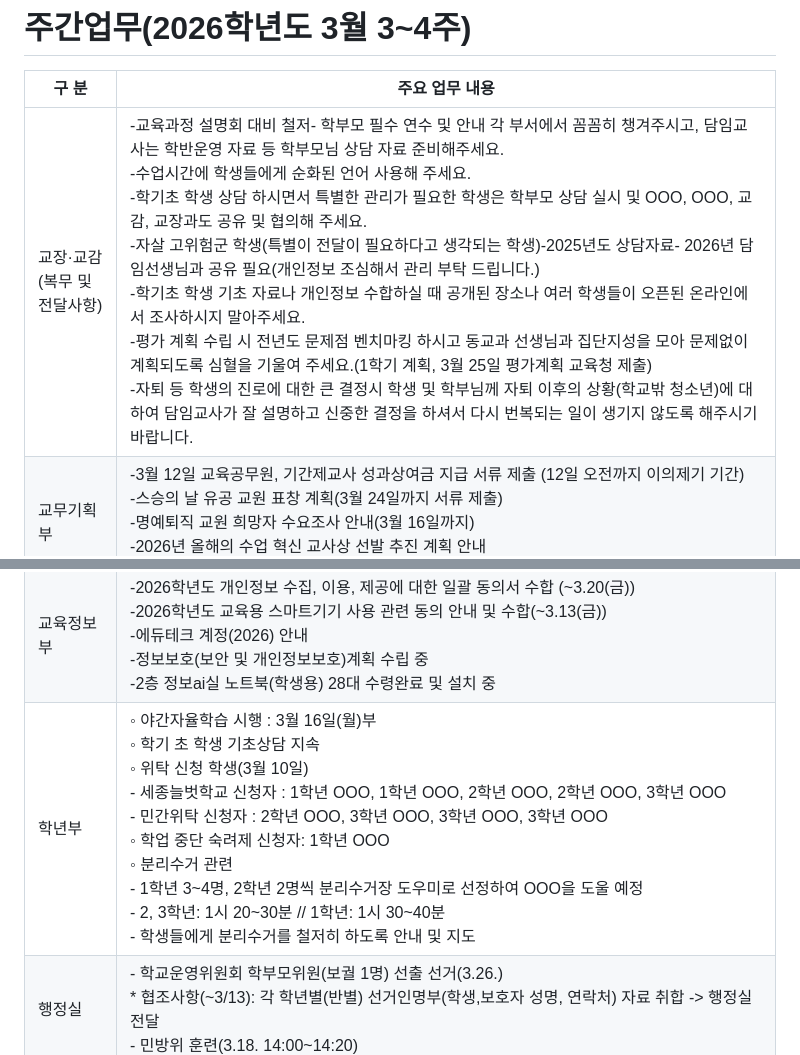
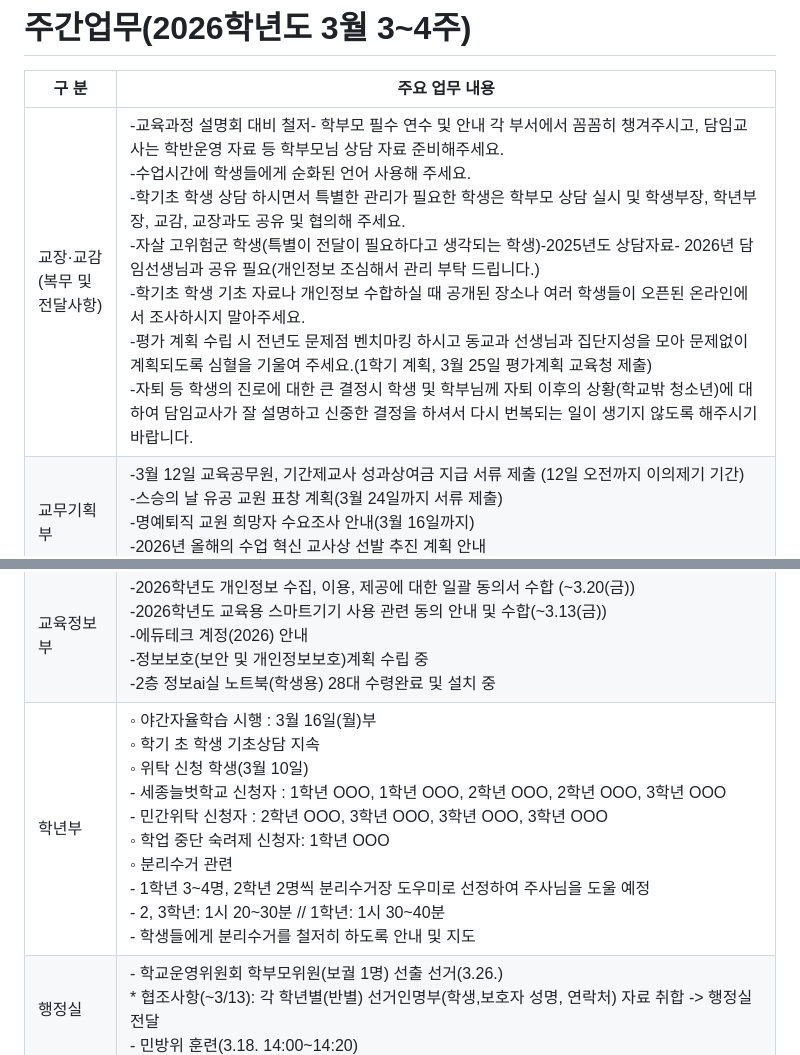
Before and after one commit to xodn0109-glitch/duru-weekly, a Markdown page: weekly_plan_2026_03_week3-4.md, 2 parts joined by grey strips. Rendered like a GitHub page.

Commit message:
revert: ○○부장 등 공식 직책명은 유지 (실명만 마스킹)

```diff
--- a/weekly_plan_2026_03_week3-4.md
+++ b/weekly_plan_2026_03_week3-4.md
@@ -2,7 +2,7 @@
 
 | 구 분 | 주요 업무 내용 |
 |---|---|
-| 교장·교감<br>(복무 및 전달사항) | -교육과정 설명회 대비 철저- 학부모 필수 연수 및 안내 각 부서에서 꼼꼼히 챙겨주시고, 담임교사는 학반운영 자료 등 학부모님 상담 자료 준비해주세요.<br>-수업시간에 학생들에게 순화된 언어 사용해 주세요.<br>-학기초 학생 상담 하시면서 특별한 관리가 필요한 학생은 학부모 상담 실시 및 OOO, OOO, 교감, 교장과도 공유 및 협의해 주세요.<br>-자살 고위험군 학생(특별이 전달이 필요하다고 생각되는 학생)-2025년도 상담자료- 2026년 담임선생님과 공유 필요(개인정보 조심해서 관리 부탁 드립니다.)<br>-학기초 학생 기초 자료나 개인정보 수합하실 때 공개된 장소나 여러 학생들이 오픈된 온라인에서 조사하시지 말아주세요.<br>-평가 계획 수립 시 전년도 문제점 벤치마킹 하시고 동교과 선생님과 집단지성을 모아 문제없이 계획되도록 심혈을 기울여 주세요.(1학기 계획, 3월 25일 평가계획 교육청 제출)<br>-자퇴 등 학생의 진로에 대한 큰 결정시 학생 및 학부님께 자퇴 이후의 상황(학교밖 청소년)에 대하여 담임교사가 잘 설명하고 신중한 결정을 하셔서 다시 번복되는 일이 생기지 않도록 해주시기 바랍니다. |
+| 교장·교감<br>(복무 및 전달사항) | -교육과정 설명회 대비 철저- 학부모 필수 연수 및 안내 각 부서에서 꼼꼼히 챙겨주시고, 담임교사는 학반운영 자료 등 학부모님 상담 자료 준비해주세요.<br>-수업시간에 학생들에게 순화된 언어 사용해 주세요.<br>-학기초 학생 상담 하시면서 특별한 관리가 필요한 학생은 학부모 상담 실시 및 학생부장, 학년부장, 교감, 교장과도 공유 및 협의해 주세요.<br>-자살 고위험군 학생(특별이 전달이 필요하다고 생각되는 학생)-2025년도 상담자료- 2026년 담임선생님과 공유 필요(개인정보 조심해서 관리 부탁 드립니다.)<br>-학기초 학생 기초 자료나 개인정보 수합하실 때 공개된 장소나 여러 학생들이 오픈된 온라인에서 조사하시지 말아주세요.<br>-평가 계획 수립 시 전년도 문제점 벤치마킹 하시고 동교과 선생님과 집단지성을 모아 문제없이 계획되도록 심혈을 기울여 주세요.(1학기 계획, 3월 25일 평가계획 교육청 제출)<br>-자퇴 등 학생의 진로에 대한 큰 결정시 학생 및 학부님께 자퇴 이후의 상황(학교밖 청소년)에 대하여 담임교사가 잘 설명하고 신중한 결정을 하셔서 다시 번복되는 일이 생기지 않도록 해주시기 바랍니다. |
 | 교무기획부 | -3월 12일 교육공무원, 기간제교사 성과상여금 지급 서류 제출 (12일 오전까지 이의제기 기간)<br>-스승의 날 유공 교원 표창 계획(3월 24일까지 서류 제출)<br>-명예퇴직 교원 희망자 수요조사 안내(3월 16일까지)<br>-2026년 올해의 수업 혁신 교사상 선발 추진 계획 안내<br>-2026년 국가교육위원회 교육전문직원 선발 계획 안내(3월 19일까지) |
 | 교육과정부 | - 캠퍼스형공동교육과정, 온세종학교 수강생 편성 및 안전관리계획 수립<br>- 두루아카데믹심포지움 수요조사 마감 후 학생 안내 자료 제작 및 가정통신문 배부<br>- 학부모대상 학교교육과정설명회 계획 수립 및 실시(3. 26.목)<br>- 학교교육과정운영계획 수립<br>- 미래지음 고교학점제 및 과학수학중점과정(특화교육과정) 계획 수립<br>- 학교교육과정위원회 구성 및 학교교교육과정편성운영규정 개정<br>- 교육과정이수지도팀 구성 |
 | 평가지원부 | - ~3.16.(월) 1학기 교수·학습 및 평가 운영 계획안 제출 및 부서 검토, 학업성적관리위원회 심의 후 확정<br>- 고교 교원 성취평가 역량강화 연수 누적 이수 현황(2차) 제출(3.18.(수))(26.3.15. 나이스 등재 기준) 미이수교원 연수 참여 독려<br>- 최소성취수준보장지도 계획 수립[정서지원프로그램(학습 흥미 및 동기형성 프로그램, 상담, 컨설팅)-과목 공통으로 적용 가능, 부서에서 추진 중인 관련 프로그램 연계 협조] |
@@ -12,6 +12,6 @@
 | 학생생활안전부 | - 2026학년도 1학기 반장부반장 선거(3.11)<br>- 2026학년도 생활지도 기본계획 수립<br>- 2026학년도 흡연음주마약 등 약물 오남용 예방 계획 수립(3.20)<br>- 2026학년도 안전교육 계획 수립<br>- 2026학년도 1학기 학교폭력예방교육 예정(교원: 3.18/학생: 3.18, 6.24/학부모: 3.26) |
 | 미래역량강화부 | - 방과후학교 운영 계획 수립<br>  3. 9. (화) ~ 2026. 3. 14. (토)  방과후학교 수강신청<br>  3.16.(월)~3.17.(화) 방과후학교 개설 프로그램 확정 후 가정통신문 발송<br>            운영 계획서 작성, 수업 계획서 수합,  출석부 작성<br>  3.18.(수) 1학기 방과후학교 시작<br>- 자율활동 운영 계획 수립<br>  계획서 수합 3.23.(월)까지<br>- 동아리 조직 관련<br>  3.11.(수)~19.(목) A형 동아리 홍보 및 모집<br>  3.23.(월)~24.(화) A형 동아리 추가 모집 후 조직 완료<br>  3.25.(수)~3..(금) B형 동아리 학생 희망 조사<br>  3.28.(토)~3.31.(화) B형 동아리 부서 배정, 명단 확정 후 공지<br>- 봉사활동<br>  교육과정 외 봉사활동 계획 수립(3.13.(금)까지 제출)<br>  봉사활동추진위원회 3.18.(수) 13:20<br>- 수상<br>  교내상 계획 상신 예정(3.16.(월))<br>- 학습준비물 : 3.20.(금) 구입신청 마감<br>  학습준비물: 물품이 대상이 맞는지 확인 - 학생이 수업시간에 사용하는 물품<br>- 학교생활기록부 주소 연계 시스템 신청<br>  행정정보 공동이용 동의서 3.13.(금)까지 제출<br>  ◦ (연계 요청 시기) 1학기: 3.3.(화) ~ 4.3.(금) / 2학기: 9.1.(화)~10.2.(금)<br>  ◦ (조회 가능 시기) 1학기: 4.20.(월)부터 / 2학기: 10.19.(월)부터<br>- 학교생활기록부 기재 관련 안내<br>  ◦ 누가기록<br>   - 창의적체험활동: 추후 시수 확인에 필요하니 누가기록<br>   - 행동특성 및 종합의견: 교사가 판단하여 자율적으로 기록 |
 | 교육정보부 | -2026학년도 개인정보 수집, 이용, 제공에 대한 일괄 동의서 수합 (~3.20(금))<br>-2026학년도 교육용 스마트기기 사용 관련 동의 안내 및 수합(~3.13(금))<br>-에듀테크 계정(2026) 안내<br>-정보보호(보안 및 개인정보보호)계획 수립 중<br>-2층 정보ai실 노트북(학생용) 28대 수령완료 및 설치 중 |
-| 학년부 | ◦ 야간자율학습 시행 : 3월 16일(월)부<br>◦ 학기 초 학생 기초상담 지속<br>◦ 위탁 신청 학생(3월 10일)<br>   - 세종늘벗학교 신청자 : 1학년 OOO, 1학년 OOO, 2학년 OOO, 2학년 OOO, 3학년 OOO<br>   - 민간위탁 신청자 : 2학년 OOO, 3학년 OOO, 3학년 OOO, 3학년 OOO<br>◦ 학업 중단 숙려제 신청자: 1학년 OOO<br>◦ 분리수거 관련<br>   - 1학년 3~4명, 2학년 2명씩 분리수거장 도우미로 선정하여 OOO을 도울 예정<br>   - 2, 3학년: 1시 20~30분  //  1학년: 1시 30~40분<br>   - 학생들에게 분리수거를 철저히 하도록 안내 및 지도 |
+| 학년부 | ◦ 야간자율학습 시행 : 3월 16일(월)부<br>◦ 학기 초 학생 기초상담 지속<br>◦ 위탁 신청 학생(3월 10일)<br>   - 세종늘벗학교 신청자 : 1학년 OOO, 1학년 OOO, 2학년 OOO, 2학년 OOO, 3학년 OOO<br>   - 민간위탁 신청자 : 2학년 OOO, 3학년 OOO, 3학년 OOO, 3학년 OOO<br>◦ 학업 중단 숙려제 신청자: 1학년 OOO<br>◦ 분리수거 관련<br>   - 1학년 3~4명, 2학년 2명씩 분리수거장 도우미로 선정하여 주사님을 도울 예정<br>   - 2, 3학년: 1시 20~30분  //  1학년: 1시 30~40분<br>   - 학생들에게 분리수거를 철저히 하도록 안내 및 지도 |
 | 행정실 | - 학교운영위원회 학부모위원(보궐 1명) 선출 선거(3.26.)<br>  * 협조사항(~3/13): 각 학년별(반별) 선거인명부(학생,보호자 성명, 연락처) 자료 취합 -> 행정실 전달<br>- 민방위 훈련(3.18. 14:00~14:20) |
 | 안내사항 | - 최종 퇴실자 보안점검부 서명하기 |
```
Also changed, not shown: weekly_plan_2026_04_week3-4.md (+1 -1 lines).
